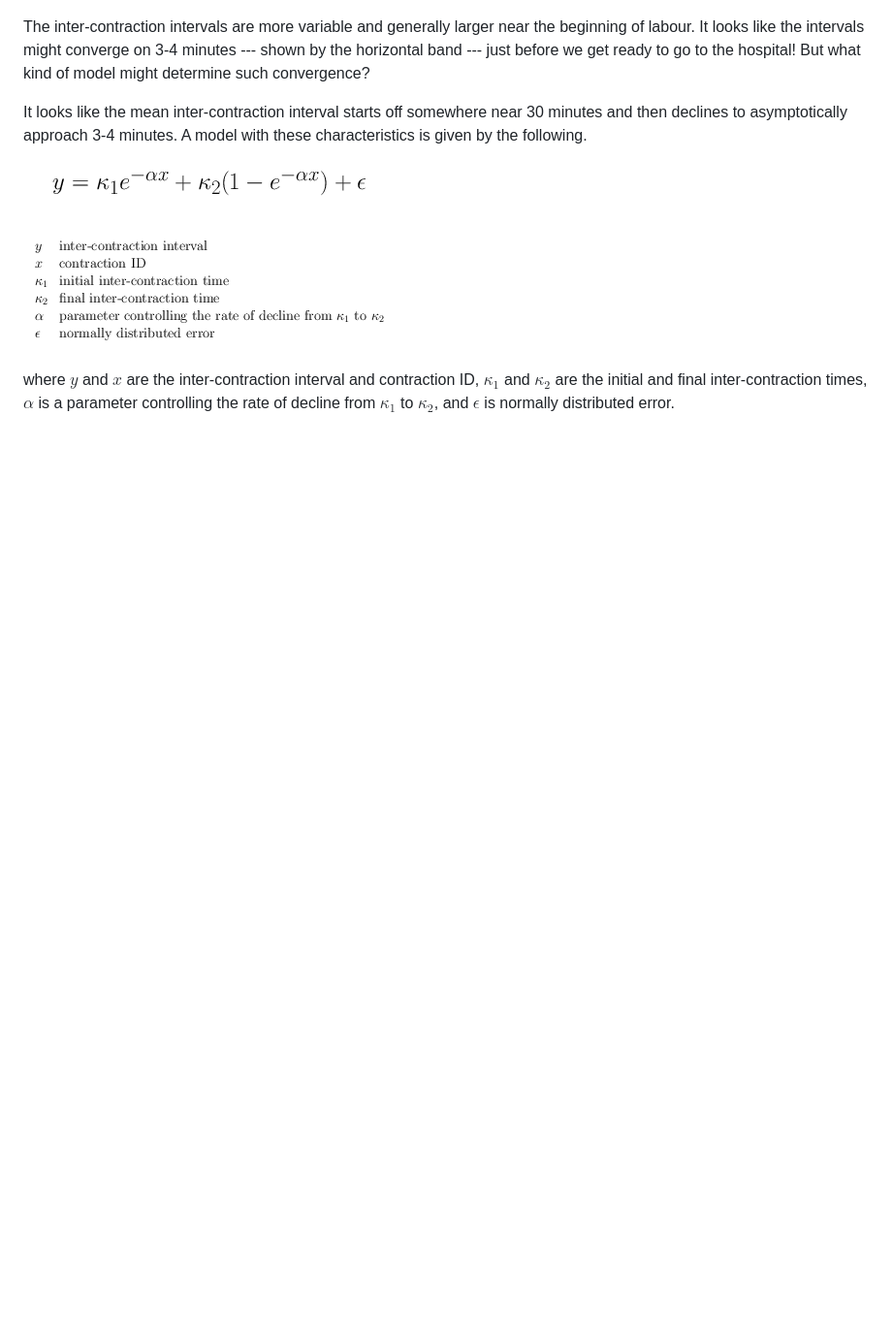
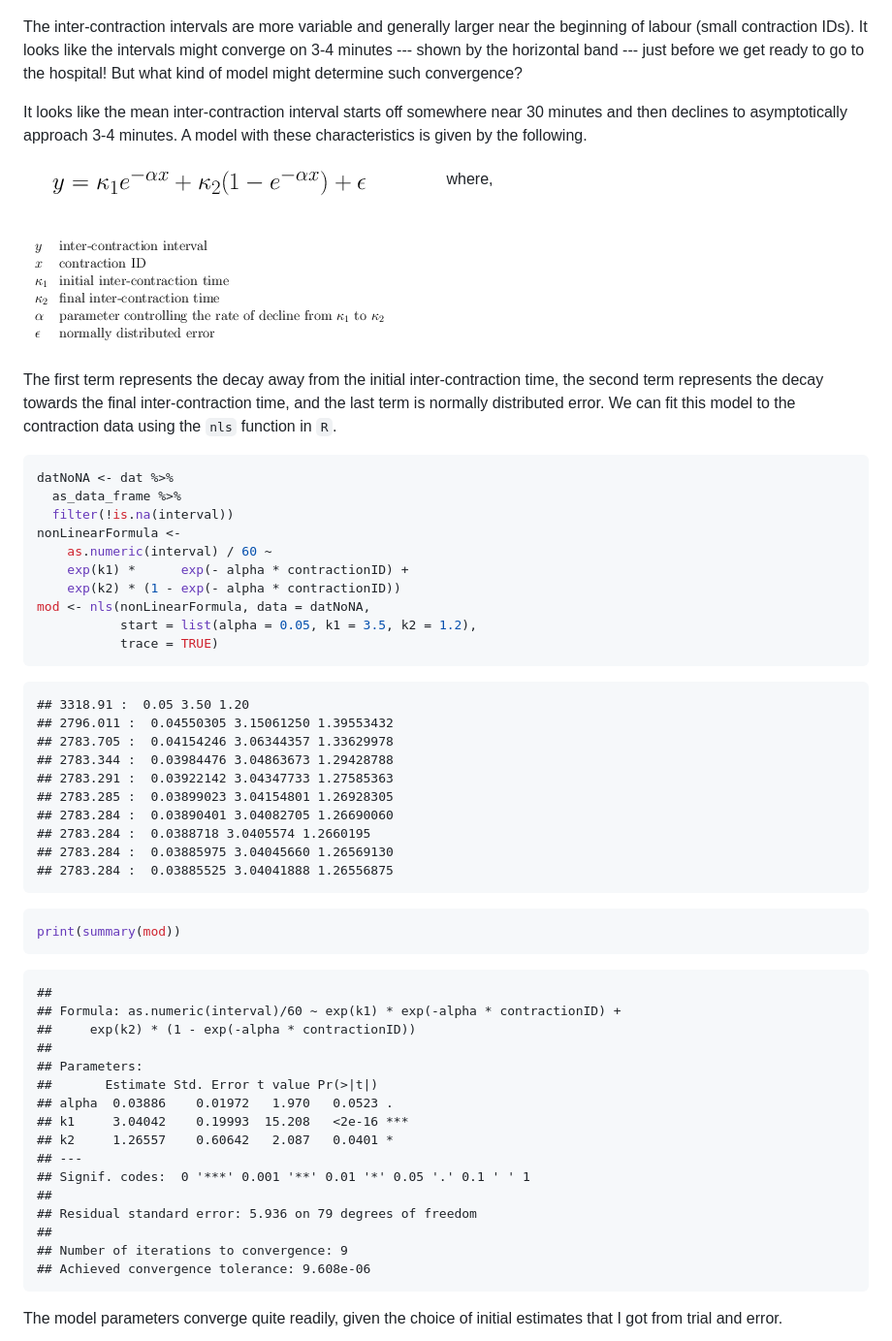
Before and after one commit to stevencarlislewalker/fern, a Markdown page: fern.md, the part around the change printed below. Shown: that part at 97% size. GitHub-like rendering; pictures changed too: initialModel.png, mathSymbols.png; blank space fills up the shorter version.

````diff
--- a/fern.md
+++ b/fern.md
@@ -81,10 +81,10 @@ print(intervalPlot)
 ![plot of chunk intervalPlot](figure/intervalPlot-1.png)
 
 The inter-contraction intervals are more variable and generally larger
-near the beginning of labour.  It looks like the intervals might
-converge on 3-4 minutes --- shown by the horizontal band --- just
-before we get ready to go to the hospital!  But what kind of model
-might determine such convergence?
+near the beginning of labour (small contraction IDs).  It looks like
+the intervals might converge on 3-4 minutes --- shown by the
+horizontal band --- just before we get ready to go to the hospital!
+But what kind of model might determine such convergence?
 
 It looks like the mean inter-contraction interval starts off somewhere
 near 30 minutes and then declines to asymptotically approach 3-4
@@ -93,15 +93,67 @@ following.
 
 
 ![initial model](initialModel.png)
-
+where,
 
 ![math symbols](mathSymbols.png)
 
-where $y$ and $x$ are the inter-contraction interval and contraction
-ID, $\kappa_1$ and $\kappa_2$ are the initial and final
-inter-contraction times, $\alpha$ is a parameter controlling the rate
-of decline from $\kappa_1$ to $\kappa_2$, and $\epsilon$ is normally
-distributed error.
+The first term represents the decay away from the initial
+inter-contraction time, the second term represents the decay towards
+the final inter-contraction time, and the last term is normally
+distributed error.  We can fit this model to the contraction data
+using the `nls` function in `R`.
+
+```r
+datNoNA <- dat %>%
+  as_data_frame %>%
+  filter(!is.na(interval))
+nonLinearFormula <-
+    as.numeric(interval) / 60 ~
+    exp(k1) *      exp(- alpha * contractionID) +
+    exp(k2) * (1 - exp(- alpha * contractionID))
+mod <- nls(nonLinearFormula, data = datNoNA,
+           start = list(alpha = 0.05, k1 = 3.5, k2 = 1.2),
+           trace = TRUE)
+```
+
+```
+## 3318.91 :  0.05 3.50 1.20
+## 2796.011 :  0.04550305 3.15061250 1.39553432
+## 2783.705 :  0.04154246 3.06344357 1.33629978
+## 2783.344 :  0.03984476 3.04863673 1.29428788
+## 2783.291 :  0.03922142 3.04347733 1.27585363
+## 2783.285 :  0.03899023 3.04154801 1.26928305
+## 2783.284 :  0.03890401 3.04082705 1.26690060
+## 2783.284 :  0.0388718 3.0405574 1.2660195
+## 2783.284 :  0.03885975 3.04045660 1.26569130
+## 2783.284 :  0.03885525 3.04041888 1.26556875
+```
+
+```r
+print(summary(mod))
+```
+
+```
+##
+## Formula: as.numeric(interval)/60 ~ exp(k1) * exp(-alpha * contractionID) +
+##     exp(k2) * (1 - exp(-alpha * contractionID))
+##
+## Parameters:
+##       Estimate Std. Error t value Pr(>|t|)
+## alpha  0.03886    0.01972   1.970   0.0523 .
+## k1     3.04042    0.19993  15.208   <2e-16 ***
+## k2     1.26557    0.60642   2.087   0.0401 *
+## ---
+## Signif. codes:  0 '***' 0.001 '**' 0.01 '*' 0.05 '.' 0.1 ' ' 1
+##
+## Residual standard error: 5.936 on 79 degrees of freedom
+##
+## Number of iterations to convergence: 9
+## Achieved convergence tolerance: 9.608e-06
+```
+
+The model parameters converge quite readily, given the choice of
+initial estimates that I got from trial and error.
 
 
 
````
Also changed, not shown: other parts of fern.md (+1 -1 lines), 2 other files.
